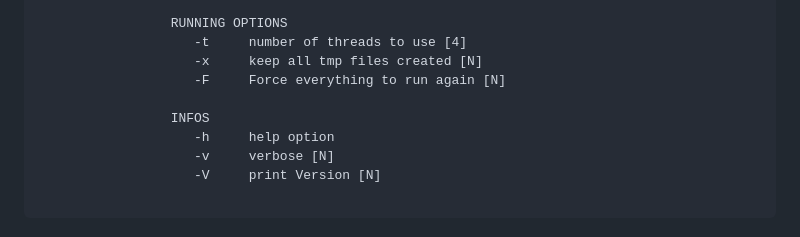
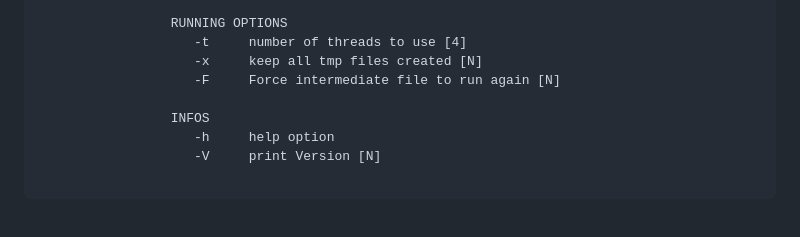
Before and after one commit to Freevini/ReCycled, a Markdown page: README.md, the part around the change printed below. Drawn GitHub-style.

````diff
--- a/README.md
+++ b/README.md
@@ -97,11 +93,10 @@ minimal syntax: ReCycled.sh -i <genome_input.fasta> -l <raw_long_read.fastq.gz>
                  RUNNING OPTIONS
                     -t     number of threads to use [4]
                     -x     keep all tmp files created [N]
-                    -F     Force everything to run again [N]
+                    -F     Force intermediate file to run again [N]
 
                  INFOS
                     -h     help option
-                    -v     verbose [N]
                     -V     print Version [N]
 
 ```
````
Also changed, not shown: other parts of README.md (+1 -5 lines), figures/logo_05.png (added), 1 other file.
